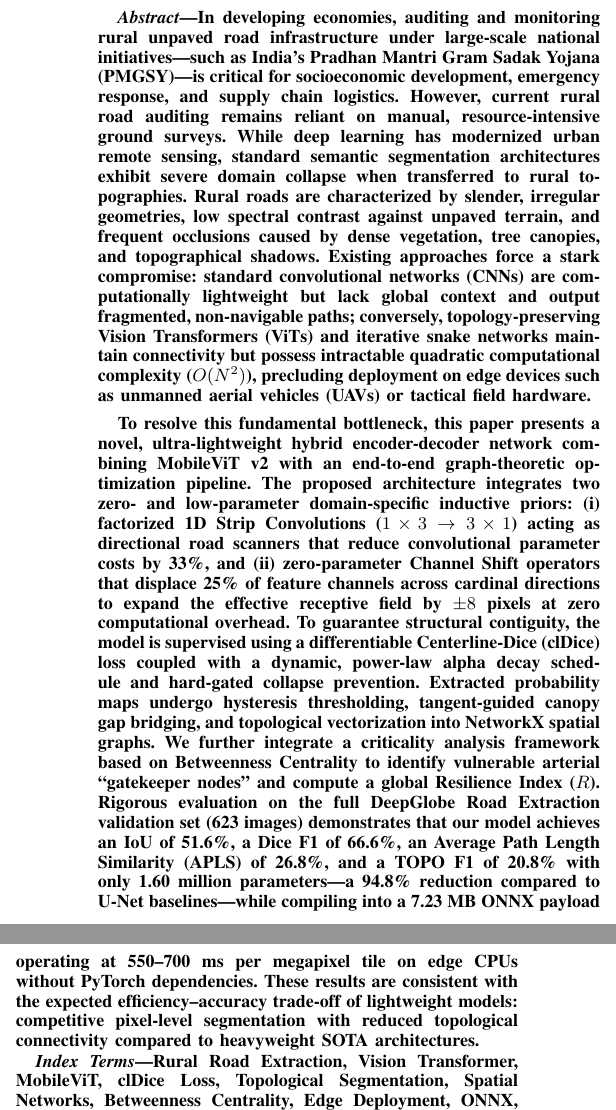
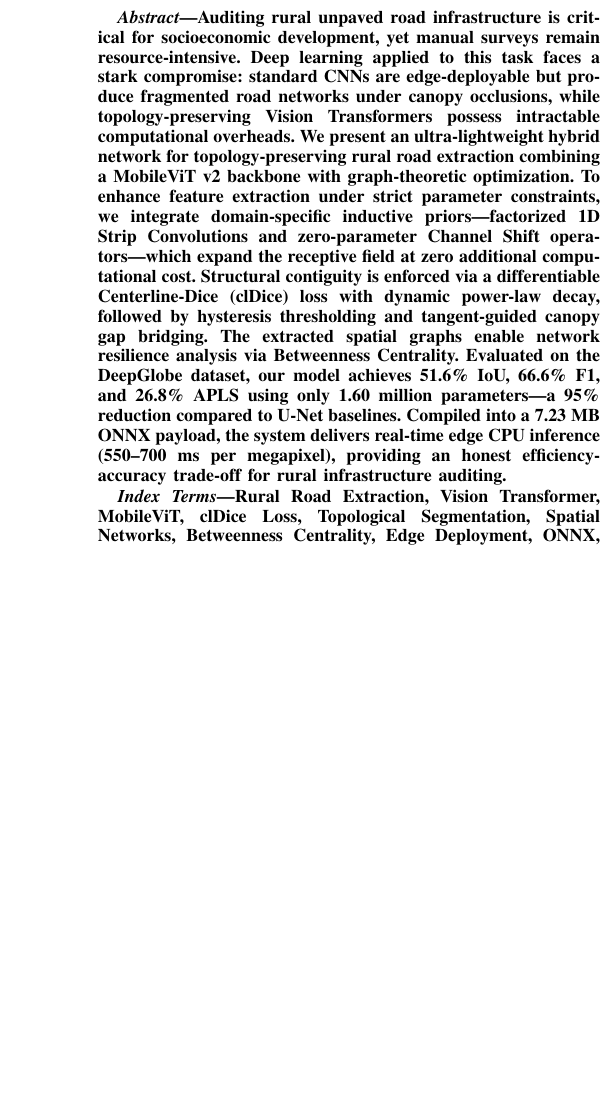
Before and after one commit to aryawadhwa/Lightweight-Road-Extraction, a LaTeX paper (docs/main.tex): two parts of the columns of page 1 of 11 before the commit and part of one column of page 1 of 11 after it, the two joined at a grey line, cut at the place of the change, the shorter picture padded with empty space. Compiled offline with pdfLaTeX.

Commit message:
docs: shorten and tighten abstract

```diff
--- a/docs/main.tex
+++ b/docs/main.tex
@@ -39,9 +39,7 @@ Email: third.author@research.gov.in}
 % ABSTRACT
 % ==============================================================================
 \begin{abstract}
-In developing economies, auditing and monitoring rural unpaved road infrastructure under large-scale national initiatives—such as India's Pradhan Mantri Gram Sadak Yojana (PMGSY)—is critical for socioeconomic development, emergency response, and supply chain logistics. However, current rural road auditing remains reliant on manual, resource-intensive ground surveys. While deep learning has modernized urban remote sensing, standard semantic segmentation architectures exhibit severe domain collapse when transferred to rural topographies. Rural roads are characterized by slender, irregular geometries, low spectral contrast against unpaved terrain, and frequent occlusions caused by dense vegetation, tree canopies, and topographical shadows. Existing approaches force a stark compromise: standard convolutional networks (CNNs) are computationally lightweight but lack global context and output fragmented, non-navigable paths; conversely, topology-preserving Vision Transformers (ViTs) and iterative snake networks maintain connectivity but possess intractable quadratic computational complexity ($O(N^2)$), precluding deployment on edge devices such as unmanned aerial vehicles (UAVs) or tactical field hardware.
-
-To resolve this fundamental bottleneck, this paper presents a novel, ultra-lightweight hybrid encoder-decoder network combining MobileViT v2 with an end-to-end graph-theoretic optimization pipeline. The proposed architecture integrates two zero- and low-parameter domain-specific inductive priors: (i) factorized 1D Strip Convolutions ($1\times3 \to 3\times1$) acting as directional road scanners that reduce convolutional parameter costs by 33\%, and (ii) zero-parameter Channel Shift operators that displace 25\% of feature channels across cardinal directions to expand the effective receptive field by $\pm8$ pixels at zero computational overhead. To guarantee structural contiguity, the model is supervised using a differentiable Centerline-Dice (clDice) loss coupled with a dynamic, power-law alpha decay schedule and hard-gated collapse prevention. Extracted probability maps undergo hysteresis thresholding, tangent-guided canopy gap bridging, and topological vectorization into NetworkX spatial graphs. We further integrate a criticality analysis framework based on Betweenness Centrality to identify vulnerable arterial ``gatekeeper nodes'' and compute a global Resilience Index ($R$). Rigorous evaluation on the full DeepGlobe Road Extraction validation set (623 images) demonstrates that our model achieves an IoU of 51.6\%, a Dice F1 of 66.6\%, an Average Path Length Similarity (APLS) of 26.8\%, and a TOPO F1 of 20.8\% with only 1.60 million parameters—a 94.8\% reduction compared to U-Net baselines—while compiling into a 7.23~MB ONNX payload operating at 550--700~ms per megapixel tile on edge CPUs without PyTorch dependencies. These results are consistent with the expected efficiency--accuracy trade-off of lightweight models: competitive pixel-level segmentation with reduced topological connectivity compared to heavyweight SOTA architectures.
+Auditing rural unpaved road infrastructure is critical for socioeconomic development, yet manual surveys remain resource-intensive. Deep learning applied to this task faces a stark compromise: standard CNNs are edge-deployable but produce fragmented road networks under canopy occlusions, while topology-preserving Vision Transformers possess intractable computational overheads. We present an ultra-lightweight hybrid network for topology-preserving rural road extraction combining a MobileViT v2 backbone with graph-theoretic optimization. To enhance feature extraction under strict parameter constraints, we integrate domain-specific inductive priors—factorized 1D Strip Convolutions and zero-parameter Channel Shift operators—which expand the receptive field at zero additional computational cost. Structural contiguity is enforced via a differentiable Centerline-Dice (clDice) loss with dynamic power-law decay, followed by hysteresis thresholding and tangent-guided canopy gap bridging. The extracted spatial graphs enable network resilience analysis via Betweenness Centrality. Evaluated on the DeepGlobe dataset, our model achieves 51.6\% IoU, 66.6\% F1, and 26.8\% APLS using only 1.60 million parameters—a 95\% reduction compared to U-Net baselines. Compiled into a 7.23~MB ONNX payload, the system delivers real-time edge CPU inference (550--700~ms per megapixel), providing an honest efficiency-accuracy trade-off for rural infrastructure auditing.
 \end{abstract}
 
 \begin{IEEEkeywords}
```
